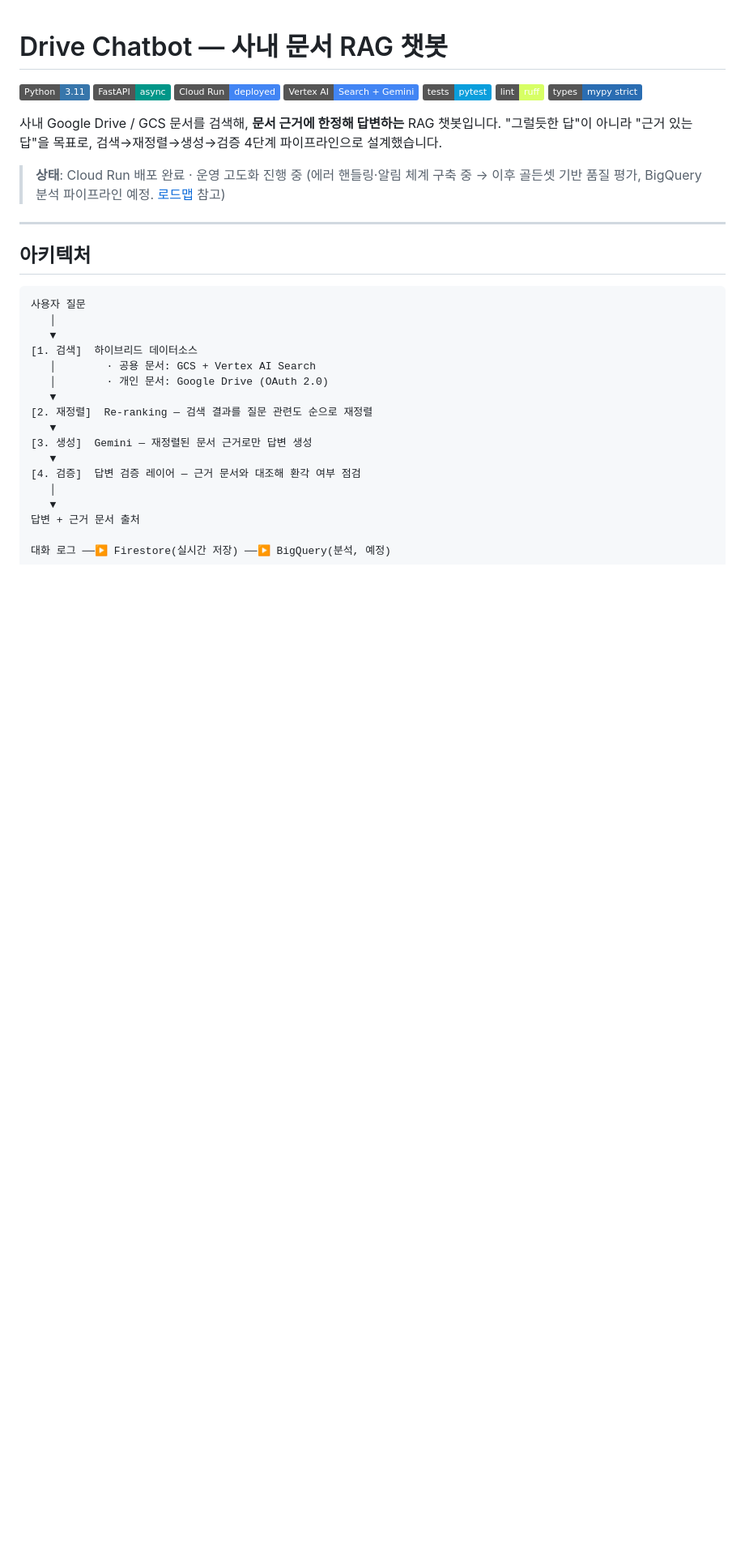
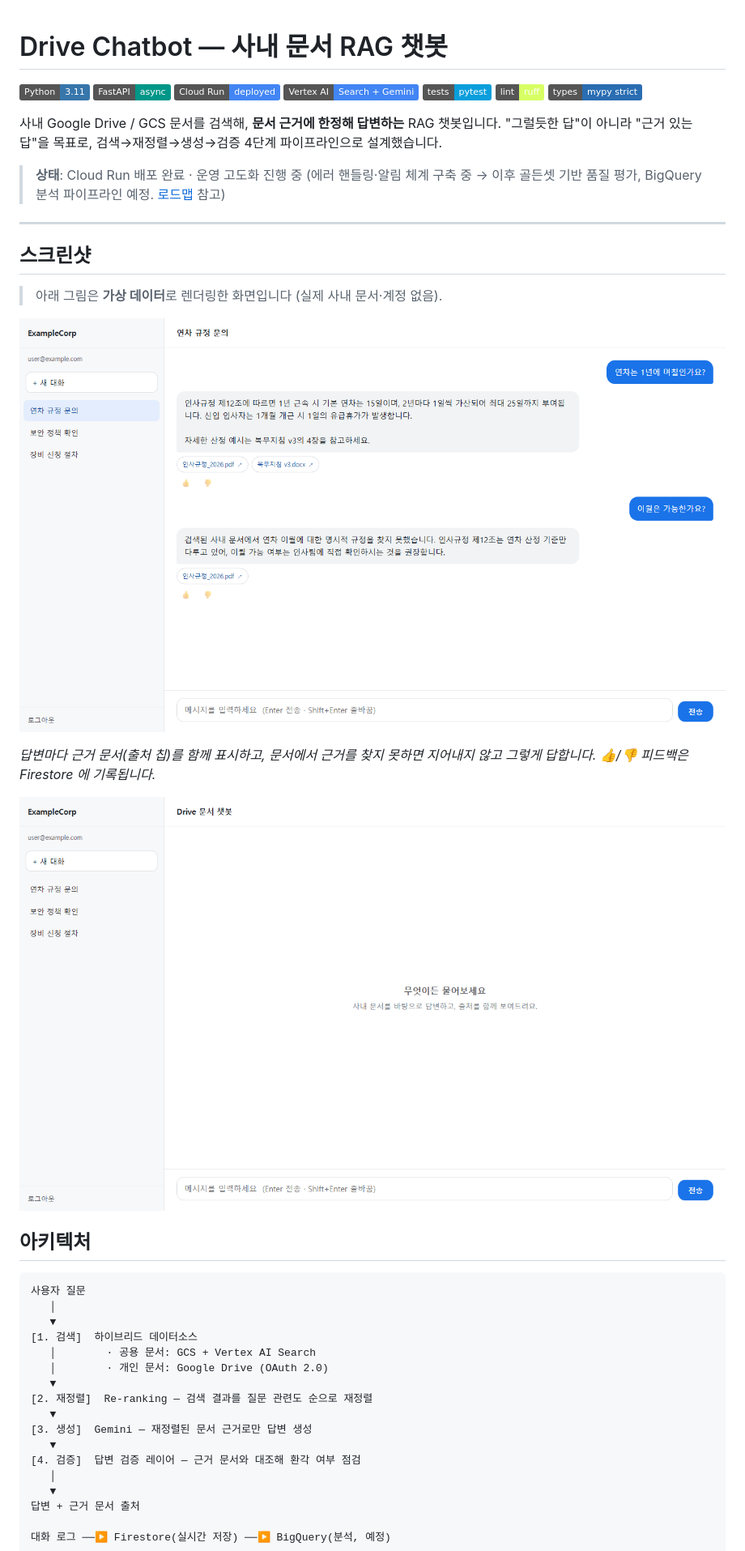
Before and after one commit to vittroi384/drive-chatbot, a Markdown page: README.md, the part around the change. Shown: that part at 81% size. Drawn GitHub-style; pictures changed too: assets/ui-chat.png (added), assets/ui-home.png (added); badges without logos; blank space fills up the shorter version.

Commit message:
README에 UI 스크린샷 추가 (가상 데이터 스텁 렌더링)

```diff
--- a/README.md
+++ b/README.md
@@ -15,6 +15,16 @@
 > (에러 핸들링·알림 체계 구축 중 → 이후 골든셋 기반 품질 평가, BigQuery 분석 파이프라인 예정. [로드맵](#로드맵) 참고)
 
 ---
+
+## 스크린샷
+
+> 아래 그림은 **가상 데이터**로 렌더링한 화면입니다 (실제 사내 문서·계정 없음).
+
+![대화 화면](assets/ui-chat.png)
+
+*답변마다 근거 문서(출처 칩)를 함께 표시하고, 문서에서 근거를 찾지 못하면 지어내지 않고 그렇게 답합니다. 👍/👎 피드백은 Firestore 에 기록됩니다.*
+
+![첫 화면](assets/ui-home.png)
 
 ## 아키텍처
 
```
